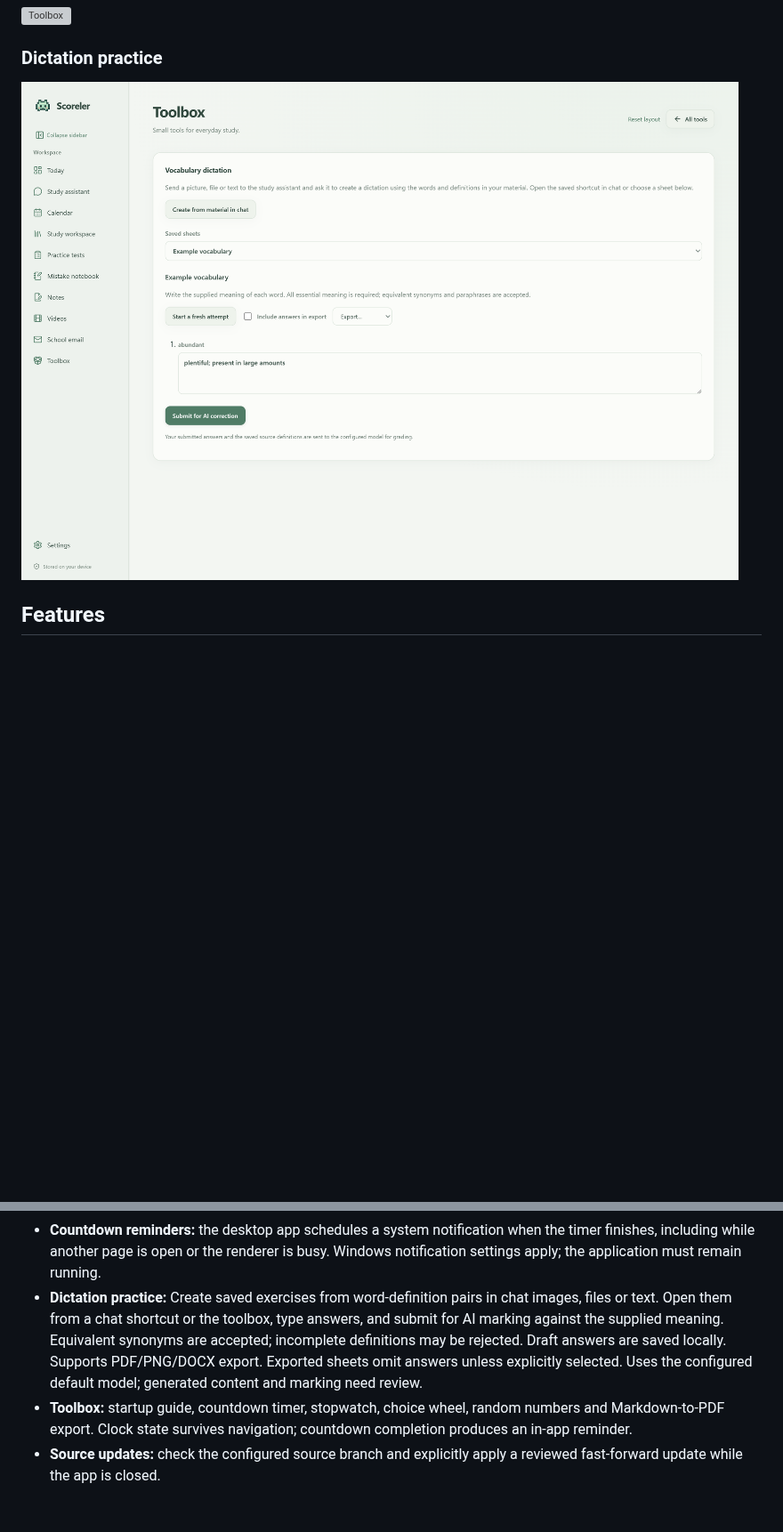
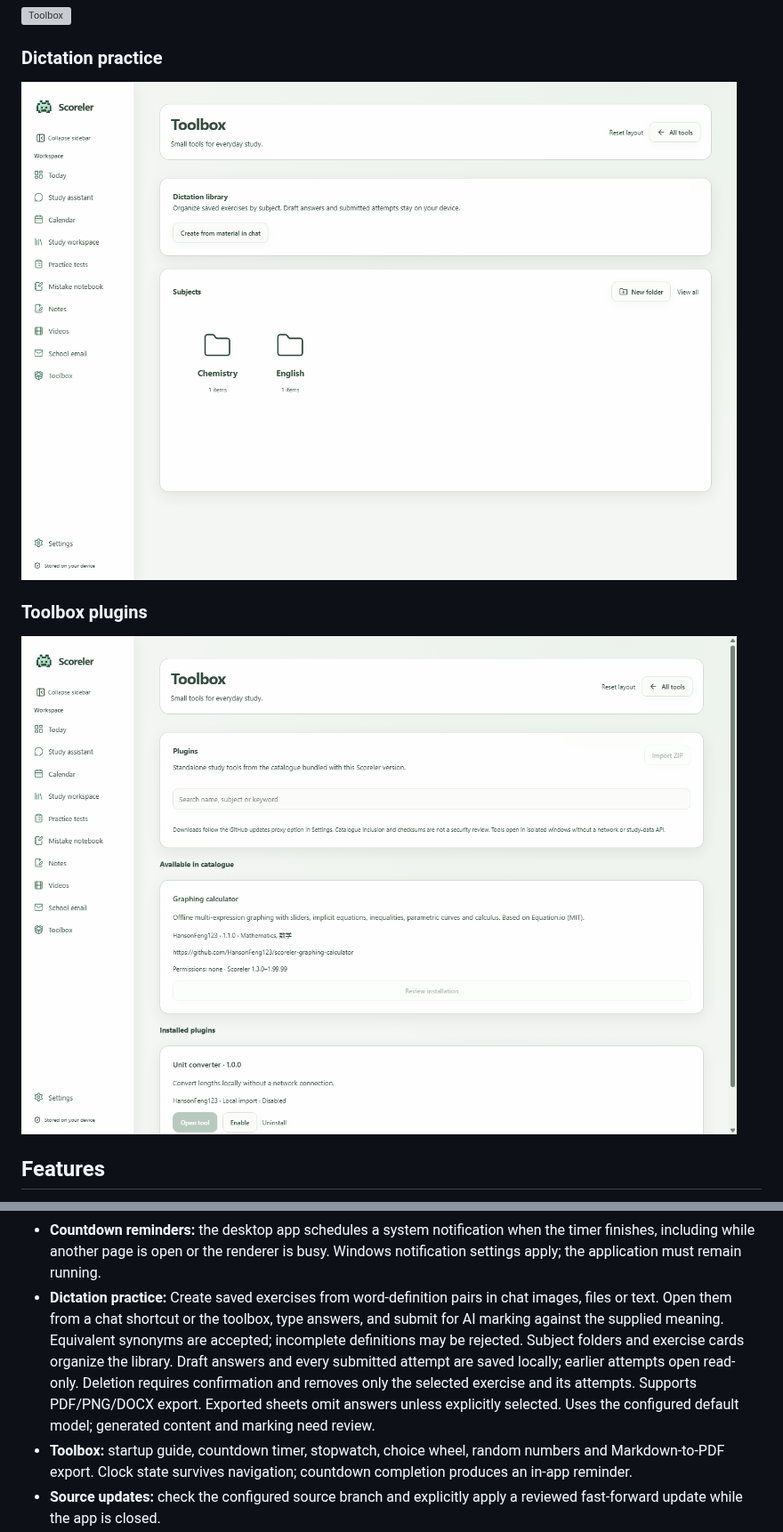
Before and after one commit to HansonFeng123/Scoreler, a Markdown page: README.md, 2 parts joined by grey strips. Shown at 89% size. Drawn GitHub-style; pictures changed too: docs/images/en/dictation.png, docs/images/en/plugins.png (added); blank space fills up the shorter version; grey boxes are pictures that could not be loaded.

```diff
--- a/README.md
+++ b/README.md
@@ -54,6 +54,10 @@ The screenshots below use an isolated demonstration profile.
 
 ![Dictation practice](docs/images/en/dictation.png)
 
+### Toolbox plugins
+
+![Toolbox plugins](docs/images/en/plugins.png)
+
 ## Features
 
 - **Planning:** calendar events, classes, homework and exam deadlines; task completion; upcoming reminders; elapsed classes hidden from the daily view.
@@ -70,7 +74,7 @@ The screenshots below use an isolated demonstration profile.
 - **Appearance:** light/dark modes, four default palettes, and saved custom themes with an RGB background color or local picture and a chosen accent color. The loading screen and running app icon follow your saved appearance. Windows may cache pinned shortcut icons. Drag functions to reorder them or move them between the sidebar and toolbox; a collapsed sidebar keeps its icons accessible.
 - **Conversation management:** right-click a recent conversation to delete it after confirmation. Saved study materials, notes and videos remain.
 - **Countdown reminders:** the desktop app schedules a system notification when the timer finishes, including while another page is open or the renderer is busy. Windows notification settings apply; the application must remain running.
-- **Dictation practice:** Create saved exercises from word-definition pairs in chat images, files or text. Open them from a chat shortcut or the toolbox, type answers, and submit for AI marking against the supplied meaning. Equivalent synonyms are accepted; incomplete definitions may be rejected. Draft answers are saved locally. Supports PDF/PNG/DOCX export. Exported sheets omit answers unless explicitly selected. Uses the configured default model; generated content and marking need review.
+- **Dictation practice:** Create saved exercises from word-definition pairs in chat images, files or text. Open them from a chat shortcut or the toolbox, type answers, and submit for AI marking against the supplied meaning. Equivalent synonyms are accepted; incomplete definitions may be rejected. Subject folders and exercise cards organize the library. Draft answers and every submitted attempt are saved locally; earlier attempts open read-only. Deletion requires confirmation and removes only the selected exercise and its attempts. Supports PDF/PNG/DOCX export. Exported sheets omit answers unless explicitly selected. Uses the configured default model; generated content and marking need review.
 - **Toolbox:** startup guide, countdown timer, stopwatch, choice wheel, random numbers and Markdown-to-PDF export. Clock state survives navigation; countdown completion produces an in-app reminder.
 - **Source updates:** check the configured source branch and explicitly apply a reviewed fast-forward update while the app is closed.
 
```
Also changed, not shown: other parts of README.md (+47 -107 lines), README.zh-CN.md (+51 -97 lines), docs/plugins.md (added, +33 -0 lines), docs/verification-1.3.md (added, +12 -0 lines), docs/images/zh-CN/dictation.png, docs/images/zh-CN/plugins.png (added), 5 other files.
